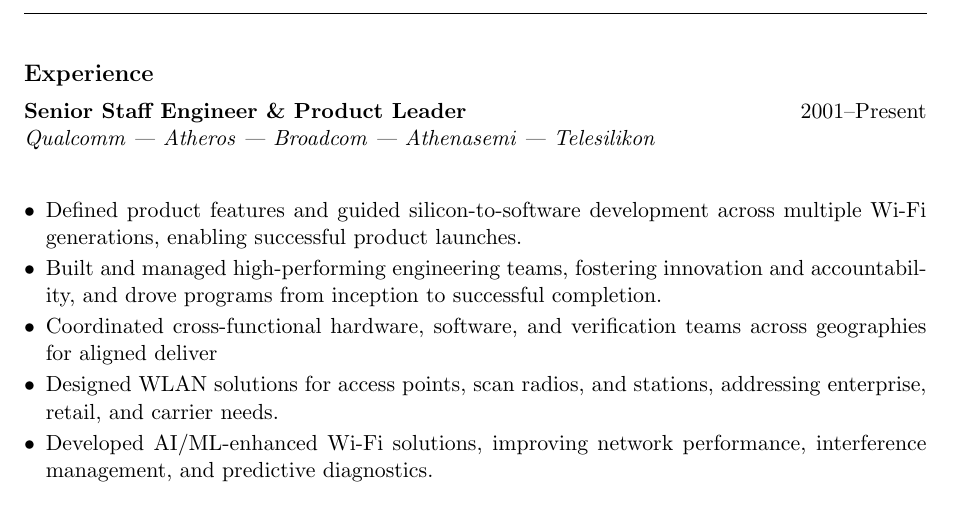
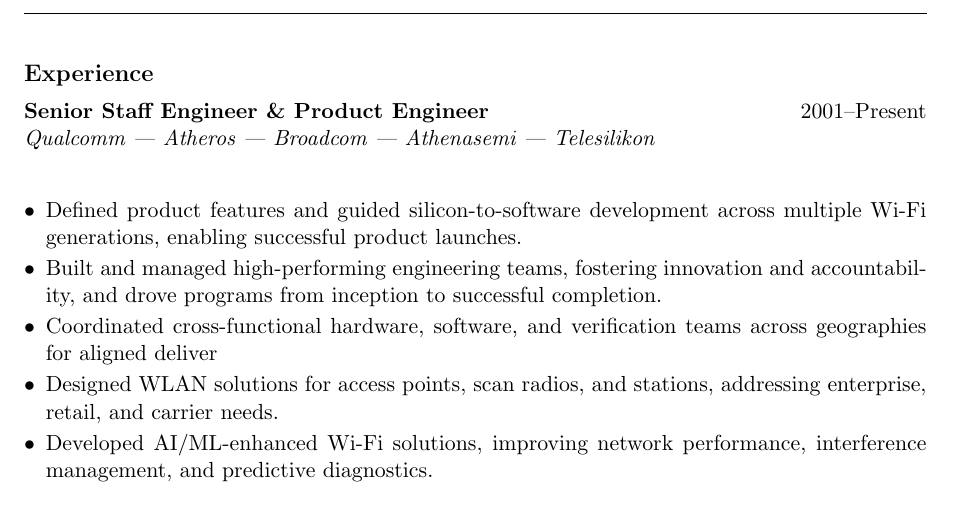
Before and after one commit to yeskarthi/info, a LaTeX CV (resume.tex): part of page 2 of 2, cut so that both start at the same text. Compiled offline with pdfLaTeX.

Commit message:
Update resume.tex

```diff
--- a/resume.tex
+++ b/resume.tex
@@ -92,7 +92,7 @@
 
 % Experience
 \section*{Experience}
-\textbf{Senior Staff Engineer \& Product Leader} \hfill 2001--Present \\
+\textbf{Senior Staff Engineer \& Product Engineer} \hfill 2001--Present \\
 \textit{Qualcomm | Atheros | Broadcom | Athenasemi | Telesilikon} \\
 \begin{itemize}
     \item Defined product features and guided silicon-to-software development across multiple Wi-Fi generations, enabling successful product launches.
```
